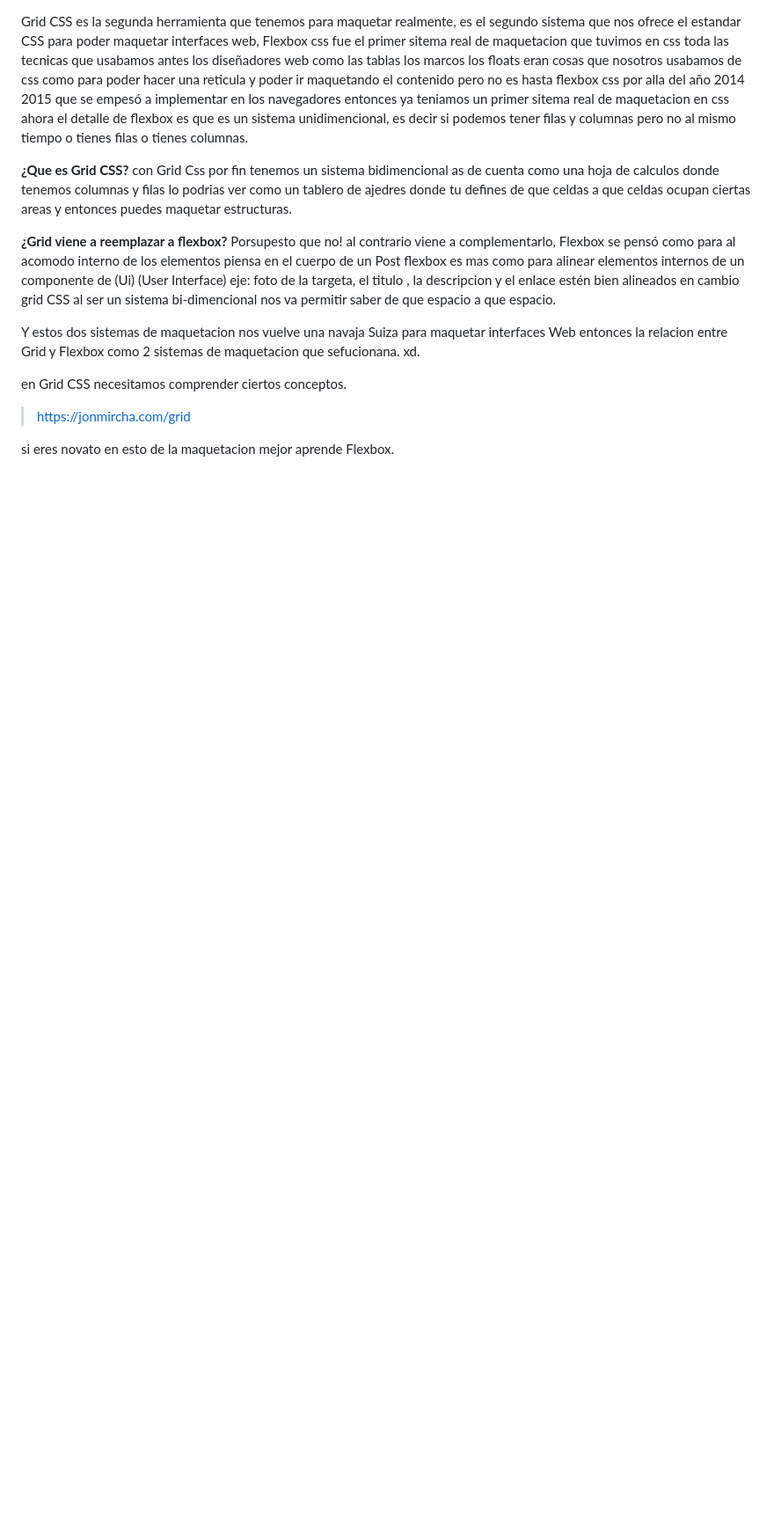
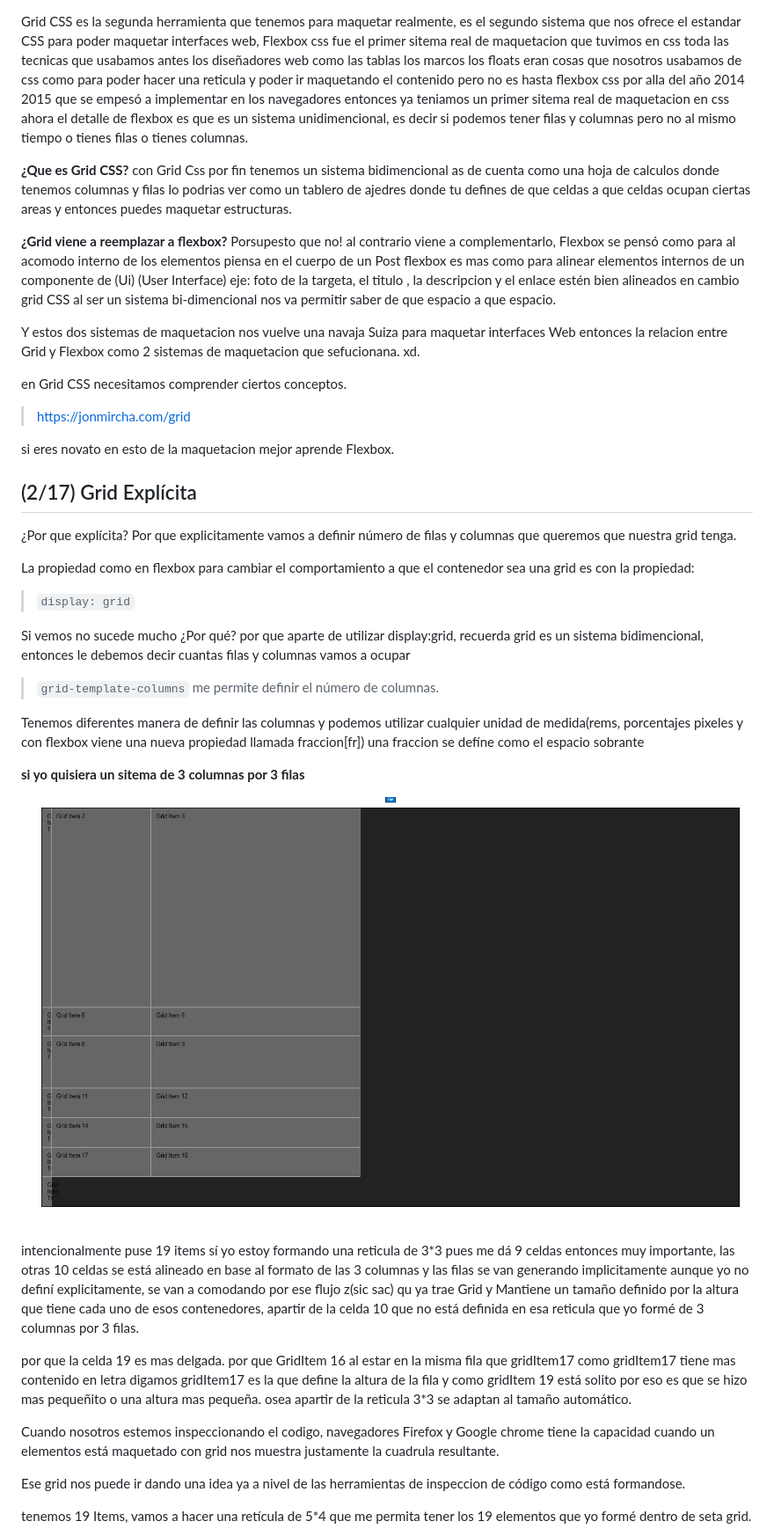
Before and after one commit to diegotvramos/curso-grid, a Markdown page: README.md, the part around the change printed below. Shown: that part at 88% size. GitHub-like rendering; pictures changed too: assets/explicita.JPG (added); blank space fills up the shorter version.

Commit message:
(2/17) Grid Explícita

```diff
--- a/README.md
+++ b/README.md
@@ -19,3 +19,34 @@ en Grid CSS necesitamos comprender ciertos conceptos.
 > https://jonmircha.com/grid
 
 si eres novato en esto de la maquetacion mejor aprende Flexbox.
+
+## (2/17) Grid Explícita
+
+¿Por que explícita? Por que explicitamente vamos a definir número de filas y columnas que queremos que nuestra grid tenga.
+
+La propiedad como en flexbox para cambiar el comportamiento a que el contenedor sea una grid es con la propiedad:
+
+> `display: grid`
+
+Si vemos no sucede mucho ¿Por qué? por que aparte de utilizar display:grid, recuerda grid es un sistema bidimencional, entonces le debemos decir cuantas filas y columnas vamos a ocupar
+
+>`grid-template-columns` me permite definir el número de columnas.
+
+Tenemos diferentes manera de definir las columnas y podemos utilizar cualquier unidad de medida(rems, porcentajes pixeles y con flexbox viene una nueva propiedad llamada fraccion[fr]) una fraccion se defíne como el espacio sobrante
+
+**si yo quisiera un sitema de 3 columnas por 3 filas**
+
+![imagen de la propieda explícita](/assets/explicita.JPG)
+
+intencionalmente puse 19 items sí yo estoy formando una reticula de 3*3 pues me dá 9 celdas entonces muy importante, las otras 10 celdas se está alineado en base al formato de las 3 columnas y las filas se van generando implicitamente aunque yo no definí explicitamente, se van a comodando por ese flujo z(sic sac) qu ya trae Grid y Mantiene un tamaño definido por la altura que tiene cada uno de esos contenedores, apartir de la celda 10 que no está definida en esa reticula que yo formé de 3 columnas por 3 filas.
+
+
+por que la celda 19 es mas delgada. por que GridItem 16 al estar en la misma fila que gridItem17 como gridItem17 tiene mas contenido en letra digamos gridItem17 es la que define la altura de la fila y como gridItem 19 está solito por eso es que se hizo mas pequeñito o una altura mas pequeña. osea apartir de la reticula 3*3 se adaptan al tamaño automático.
+
+Cuando nosotros estemos inspeccionando el codigo, navegadores Firefox y Google chrome tiene la capacidad cuando un elementos está maquetado con grid nos muestra justamente la cuadrula resultante.
+
+Ese grid nos puede ir dando una idea ya a nivel de las herramientas de inspeccion de código como está formandose.
+
+tenemos 19 Items, vamos a hacer una retícula de 5*4 que me permita tener los 19 elementos que yo formé dentro de seta grid.
+
+
```
Also changed, not shown: other parts of README.md (+62 -0 lines), assets/explicita-desbordamiento.JPG (added), assets/explicita2.JPG (added), 2 other files.
